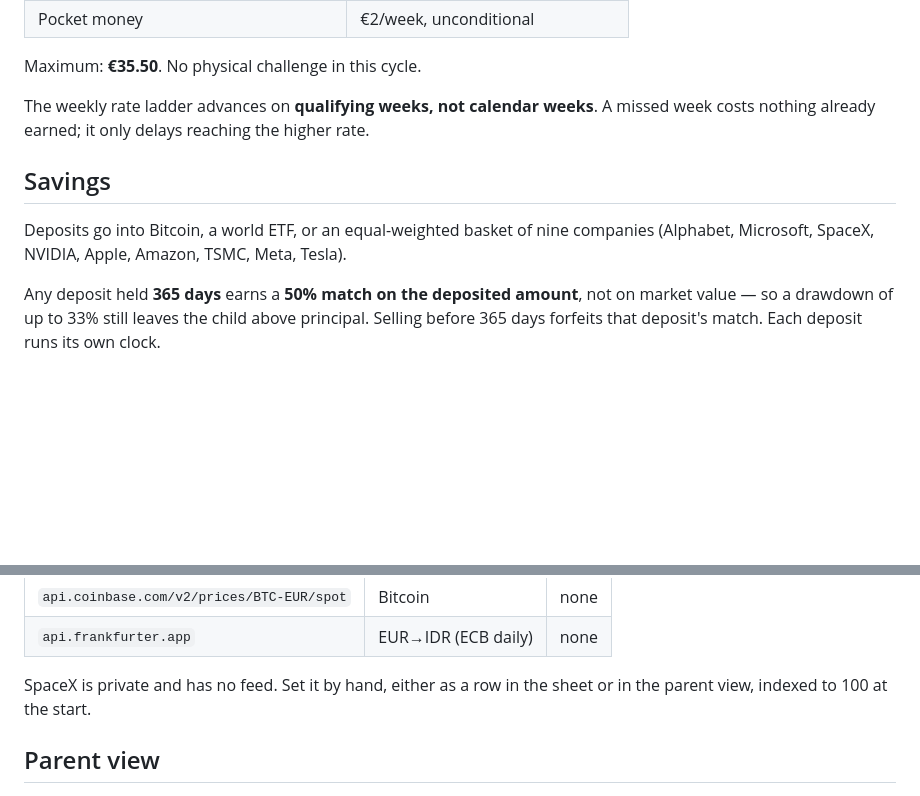
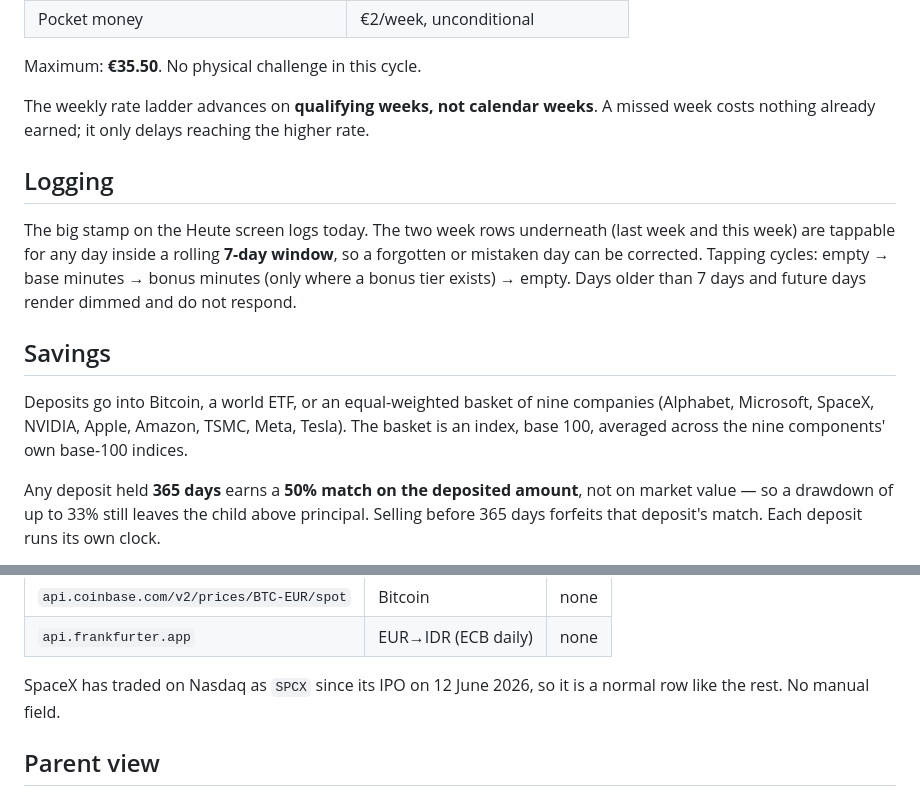
Before and after one commit to Ikarus-eth/Taschengeld, a Markdown page: README.md, 2 parts joined by grey strips. Drawn GitHub-style; blank space fills up the shorter version.

Commit message:
SpaceX als NASDAQ:SPCX; Nachtragen der letzten 7 Tage

```diff
--- a/README.md
+++ b/README.md
@@ -47,10 +47,19 @@ Maximum: **€35.50**. No physical challenge in this cycle.
 The weekly rate ladder advances on **qualifying weeks, not calendar weeks**. A missed week
 costs nothing already earned; it only delays reaching the higher rate.
 
+## Logging
+
+The big stamp on the Heute screen logs today. The two week rows underneath (last week and
+this week) are tappable for any day inside a rolling **7-day window**, so a forgotten or
+mistaken day can be corrected. Tapping cycles: empty → base minutes → bonus minutes (only
+where a bonus tier exists) → empty. Days older than 7 days and future days render dimmed
+and do not respond.
+
 ## Savings
 
 Deposits go into Bitcoin, a world ETF, or an equal-weighted basket of nine companies
-(Alphabet, Microsoft, SpaceX, NVIDIA, Apple, Amazon, TSMC, Meta, Tesla).
+(Alphabet, Microsoft, SpaceX, NVIDIA, Apple, Amazon, TSMC, Meta, Tesla). The basket is an
+index, base 100, averaged across the nine components' own base-100 indices.
 
 Any deposit held **365 days** earns a **50% match on the deposited amount**, not on market
 value — so a drawdown of up to 33% still leaves the child above principal. Selling before
@@ -84,8 +93,8 @@ Fallbacks when the sheet is unreachable or a row is missing:
 | `api.coinbase.com/v2/prices/BTC-EUR/spot` | Bitcoin | none |
 | `api.frankfurter.app` | EUR→IDR (ECB daily) | none |
 
-SpaceX is private and has no feed. Set it by hand, either as a row in the sheet or in the
-parent view, indexed to 100 at the start.
+SpaceX has traded on Nasdaq as `SPCX` since its IPO on 12 June 2026, so it is a normal
+row like the rest. No manual field.
 
 ## Parent view
 
```
